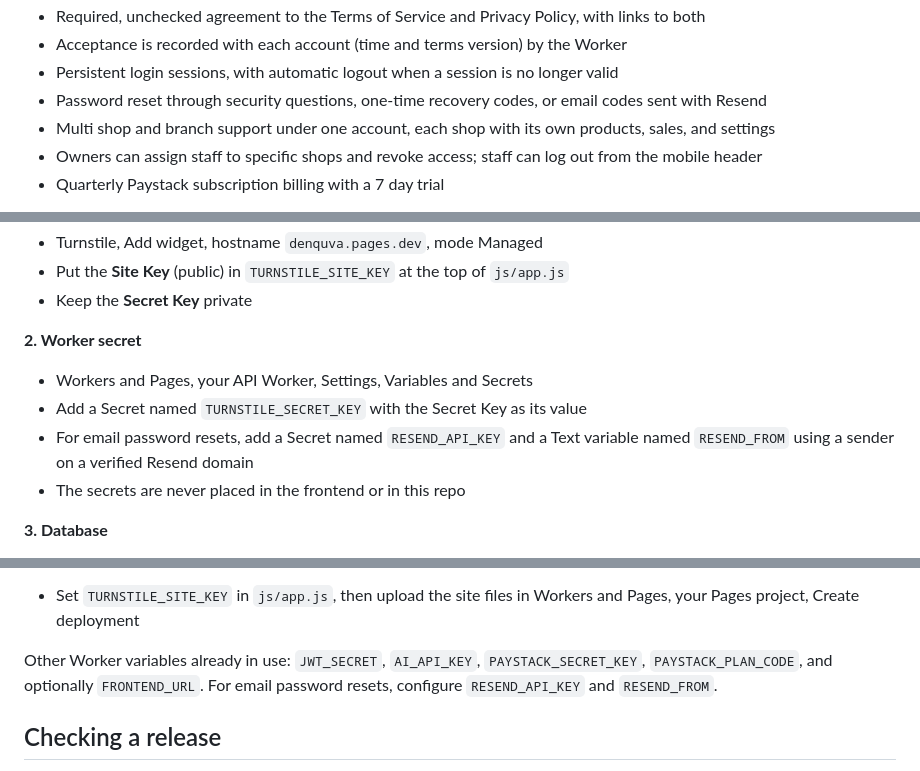
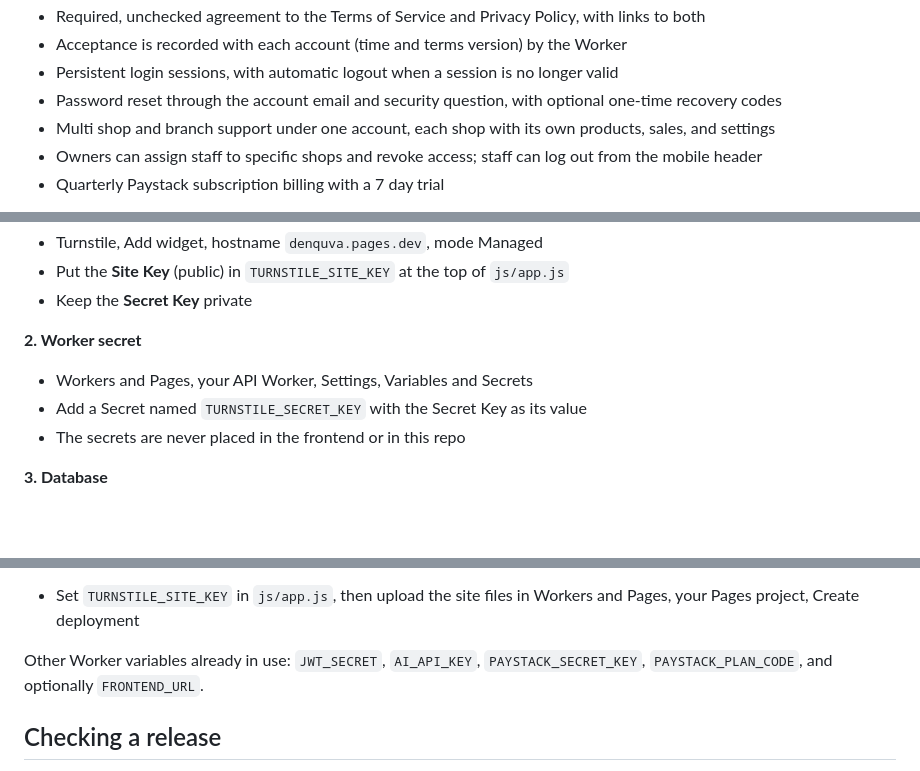
Before and after one commit to emezch93/denquva, a Markdown page: README.md, 3 parts joined by grey strips. GitHub-like rendering; blank space fills up the shorter version.

Commit message:
Document security-question password recovery

```diff
--- a/README.md
+++ b/README.md
@@ -29,7 +29,7 @@ Denquva helps business owners manage products, inventory, sales, profit, custome
 - Required, unchecked agreement to the Terms of Service and Privacy Policy, with links to both
 - Acceptance is recorded with each account (time and terms version) by the Worker
 - Persistent login sessions, with automatic logout when a session is no longer valid
-- Password reset through security questions, one-time recovery codes, or email codes sent with Resend
+- Password reset through the account email and security question, with optional one-time recovery codes
 - Multi shop and branch support under one account, each shop with its own products, sales, and settings
 - Owners can assign staff to specific shops and revoke access; staff can log out from the mobile header
 - Quarterly Paystack subscription billing with a 7 day trial
@@ -141,7 +141,6 @@ Everything can be done in the Cloudflare dashboard.
 **2. Worker secret**
 - Workers and Pages, your API Worker, Settings, Variables and Secrets
 - Add a Secret named `TURNSTILE_SECRET_KEY` with the Secret Key as its value
-- For email password resets, add a Secret named `RESEND_API_KEY` and a Text variable named `RESEND_FROM` using a sender on a verified Resend domain
 - The secrets are never placed in the frontend or in this repo
 
 **3. Database**
@@ -161,7 +160,7 @@ Everything can be done in the Cloudflare dashboard.
 **5. Website**
 - Set `TURNSTILE_SITE_KEY` in `js/app.js`, then upload the site files in Workers and Pages, your Pages project, Create deployment
 
-Other Worker variables already in use: `JWT_SECRET`, `AI_API_KEY`, `PAYSTACK_SECRET_KEY`, `PAYSTACK_PLAN_CODE`, and optionally `FRONTEND_URL`. For email password resets, configure `RESEND_API_KEY` and `RESEND_FROM`.
+Other Worker variables already in use: `JWT_SECRET`, `AI_API_KEY`, `PAYSTACK_SECRET_KEY`, `PAYSTACK_PLAN_CODE`, and optionally `FRONTEND_URL`.
 
 ## Checking a release
 
```
